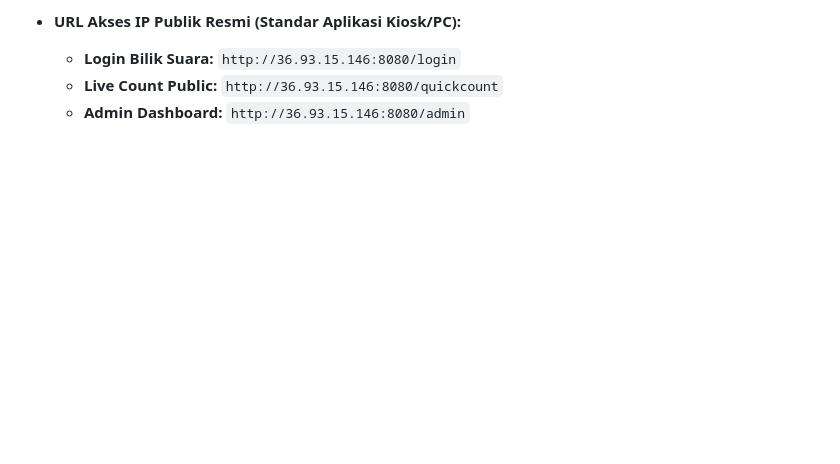
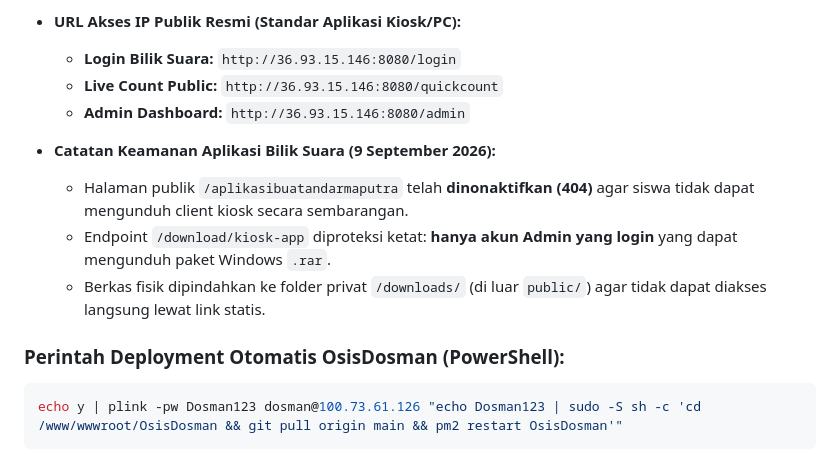
Before and after one commit to DosmanGianyar/OsisDosman, a Markdown page: catatan.md, the part around the change. Drawn GitHub-style; blank space fills up the shorter version.

Commit message:
docs: update catatan.md dengan petunjuk deploy dan proteksi kiosk

````diff
--- a/catatan.md
+++ b/catatan.md
@@ -114,3 +114,13 @@ git push -u origin main
   - **Login Bilik Suara:** `http://36.93.15.146:8080/login`
   - **Live Count Public:** `http://36.93.15.146:8080/quickcount`
   - **Admin Dashboard:** `http://36.93.15.146:8080/admin`
+
+- **Catatan Keamanan Aplikasi Bilik Suara (9 September 2026):**
+  - Halaman publik `/aplikasibuatandarmaputra` telah **dinonaktifkan (404)** agar siswa tidak dapat mengunduh client kiosk secara sembarangan.
+  - Endpoint `/download/kiosk-app` diproteksi ketat: **hanya akun Admin yang login** yang dapat mengunduh paket Windows `.rar`.
+  - Berkas fisik dipindahkan ke folder privat `/downloads/` (di luar `public/`) agar tidak dapat diakses langsung lewat link statis.
+
+### Perintah Deployment Otomatis OsisDosman (PowerShell):
+```powershell
+echo y | plink -pw Dosman123 dosman@100.73.61.126 "echo Dosman123 | sudo -S sh -c 'cd /www/wwwroot/OsisDosman && git pull origin main && pm2 restart OsisDosman'"
+```
````
